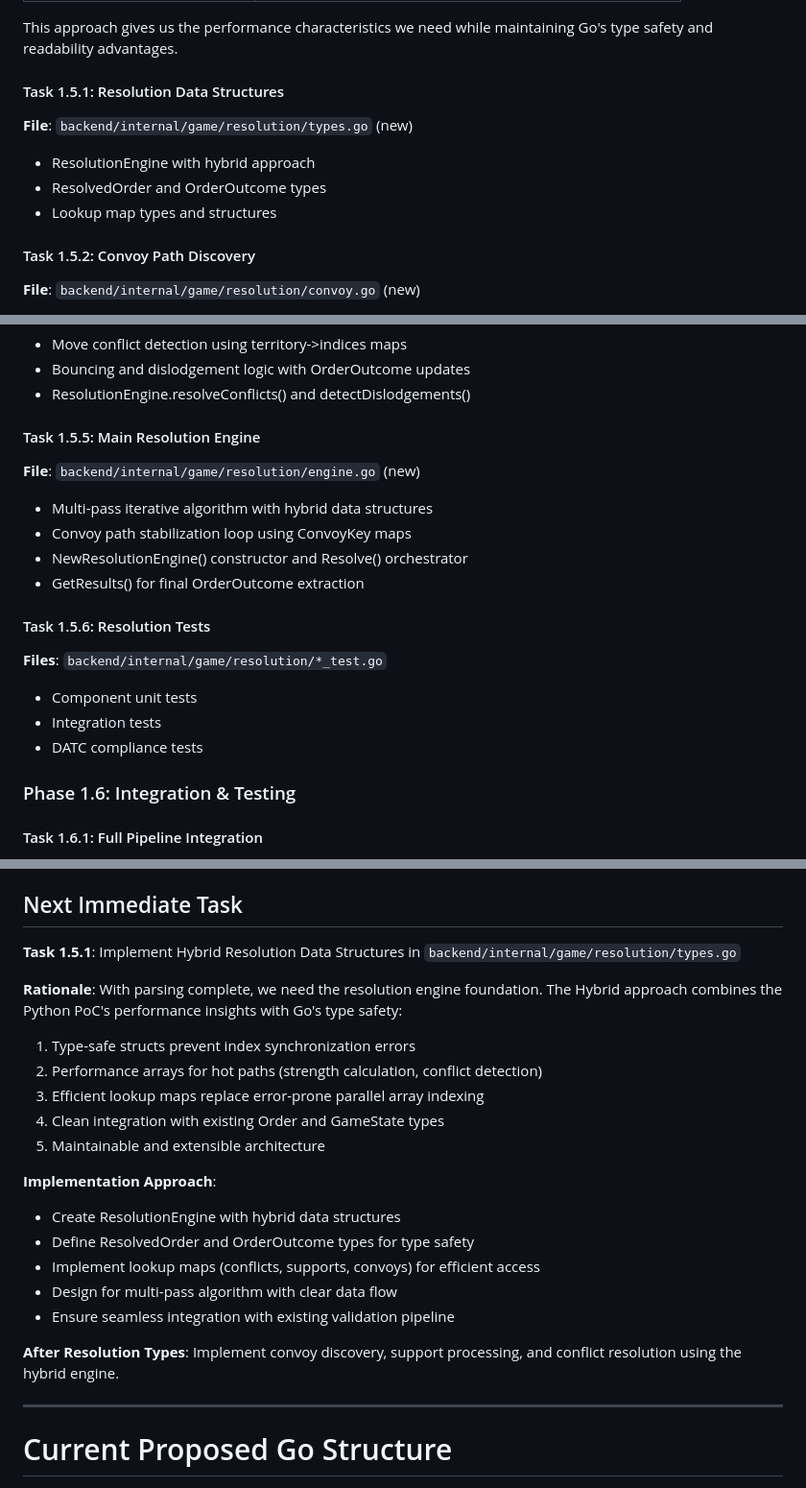
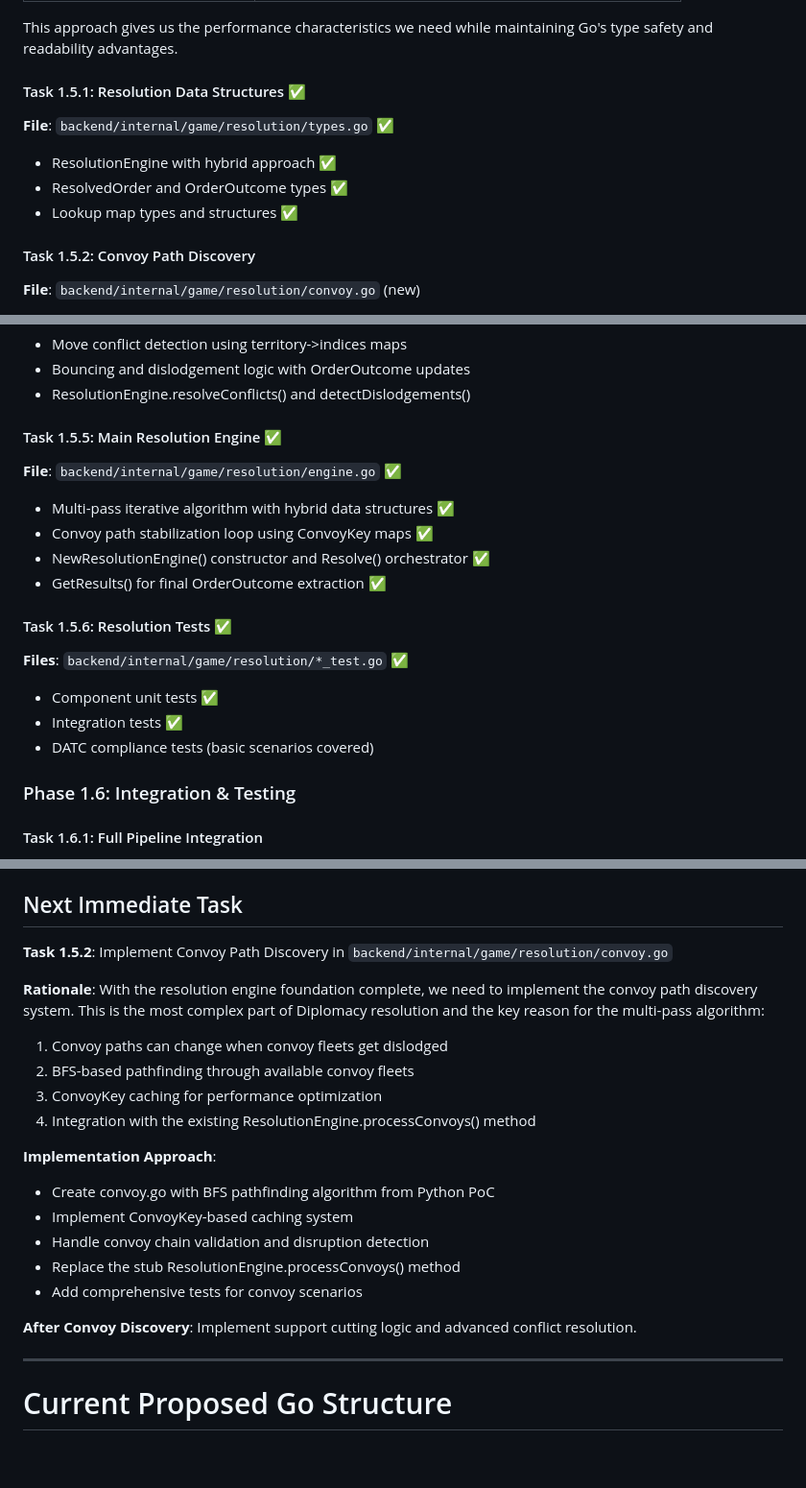
Before and after one commit to apontarelli/diplomacy-cli, a Markdown page: TODO.md, 3 parts joined by grey strips. Shown at 96% size. Drawn GitHub-style; blank space fills up the shorter version.

Commit message:
Update TODO.md with completed resolution engine tasks
- Mark Phase 1.5.1, 1.5.5, and 1.5.6 as completed
- Add Phase 1.5 foundation completion to completed section
- Update next immediate task to convoy path discovery
- Reflect current project status accurately

🤖 Generated with [opencode](https://opencode.ai)

Co-Authored-By: opencode <noreply@opencode.ai>

```diff
--- a/TODO.md
+++ b/TODO.md
@@ -290,11 +298,11 @@ The hybrid approach preserves the Python PoC's algorithmic insights while adapti
 
 This approach gives us the performance characteristics we need while maintaining Go's type safety and readability advantages.
 
-#### Task 1.5.1: Resolution Data Structures
-**File**: `backend/internal/game/resolution/types.go` (new)
-- ResolutionEngine with hybrid approach
-- ResolvedOrder and OrderOutcome types
-- Lookup map types and structures
+#### Task 1.5.1: Resolution Data Structures ✅
+**File**: `backend/internal/game/resolution/types.go` ✅
+- ResolutionEngine with hybrid approach ✅
+- ResolvedOrder and OrderOutcome types ✅
+- Lookup map types and structures ✅
 
 #### Task 1.5.2: Convoy Path Discovery
 **File**: `backend/internal/game/resolution/convoy.go` (new)
@@ -314,18 +322,18 @@ This approach gives us the performance characteristics we need while maintaining
 - Bouncing and dislodgement logic with OrderOutcome updates
 - ResolutionEngine.resolveConflicts() and detectDislodgements()
 
-#### Task 1.5.5: Main Resolution Engine
-**File**: `backend/internal/game/resolution/engine.go` (new)
-- Multi-pass iterative algorithm with hybrid data structures
-- Convoy path stabilization loop using ConvoyKey maps
-- NewResolutionEngine() constructor and Resolve() orchestrator
-- GetResults() for final OrderOutcome extraction
+#### Task 1.5.5: Main Resolution Engine ✅
+**File**: `backend/internal/game/resolution/engine.go` ✅
+- Multi-pass iterative algorithm with hybrid data structures ✅
+- Convoy path stabilization loop using ConvoyKey maps ✅
+- NewResolutionEngine() constructor and Resolve() orchestrator ✅
+- GetResults() for final OrderOutcome extraction ✅
 
-#### Task 1.5.6: Resolution Tests
-**Files**: `backend/internal/game/resolution/*_test.go`
-- Component unit tests
-- Integration tests
-- DATC compliance tests
+#### Task 1.5.6: Resolution Tests ✅
+**Files**: `backend/internal/game/resolution/*_test.go` ✅
+- Component unit tests ✅
+- Integration tests ✅
+- DATC compliance tests (basic scenarios covered)
 
 ### Phase 1.6: Integration & Testing
 
@@ -378,23 +386,22 @@ The semantic validator should work with **parsed orders**, not raw strings.
 - ✅ Semantic validator can be designed knowing exact `Order` structure
 
 ## Next Immediate Task
-**Task 1.5.1**: Implement Hybrid Resolution Data Structures in `backend/internal/game/resolution/types.go`
+**Task 1.5.2**: Implement Convoy Path Discovery in `backend/internal/game/resolution/convoy.go`
 
-**Rationale**: With parsing complete, we need the resolution engine foundation. The Hybrid approach combines the Python PoC's performance insights with Go's type safety:
-1. Type-safe structs prevent index synchronization errors
-2. Performance arrays for hot paths (strength calculation, conflict detection)
-3. Efficient lookup maps replace error-prone parallel array indexing
-4. Clean integration with existing Order and GameState types
-5. Maintainable and extensible architecture
+**Rationale**: With the resolution engine foundation complete, we need to implement the convoy path discovery system. This is the most complex part of Diplomacy resolution and the key reason for the multi-pass algorithm:
+1. Convoy paths can change when convoy fleets get dislodged
+2. BFS-based pathfinding through available convoy fleets
+3. ConvoyKey caching for performance optimization
+4. Integration with the existing ResolutionEngine.processConvoys() method
 
 **Implementation Approach**:
-- Create ResolutionEngine with hybrid data structures
-- Define ResolvedOrder and OrderOutcome types for type safety
-- Implement lookup maps (conflicts, supports, convoys) for efficient access
-- Design for multi-pass algorithm with clear data flow
-- Ensure seamless integration with existing validation pipeline
+- Create convoy.go with BFS pathfinding algorithm from Python PoC
+- Implement ConvoyKey-based caching system
+- Handle convoy chain validation and disruption detection
+- Replace the stub ResolutionEngine.processConvoys() method
+- Add comprehensive tests for convoy scenarios
 
-**After Resolution Types**: Implement convoy discovery, support processing, and conflict resolution using the hybrid engine.
+**After Convoy Discovery**: Implement support cutting logic and advanced conflict resolution.
 
 ---
 
```
Also changed, not shown: other parts of TODO.md (+9 -1 lines).
